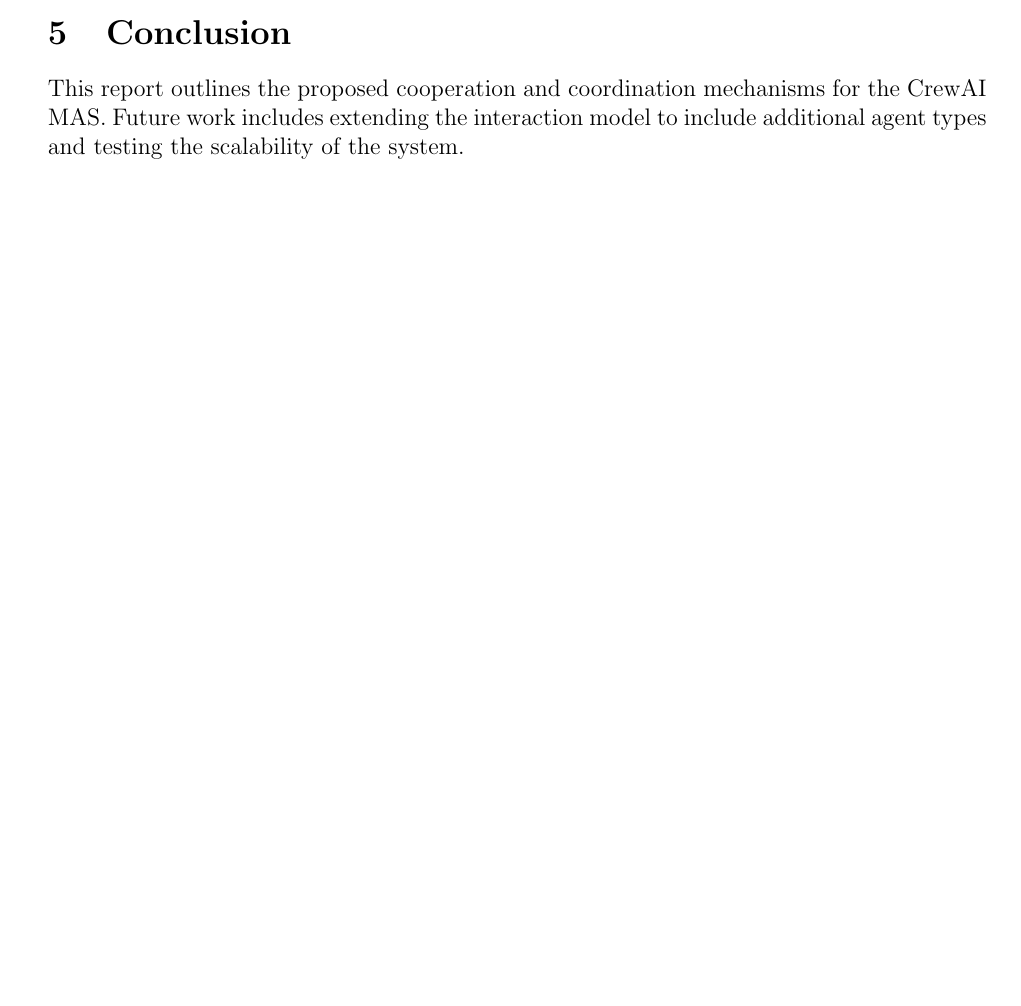
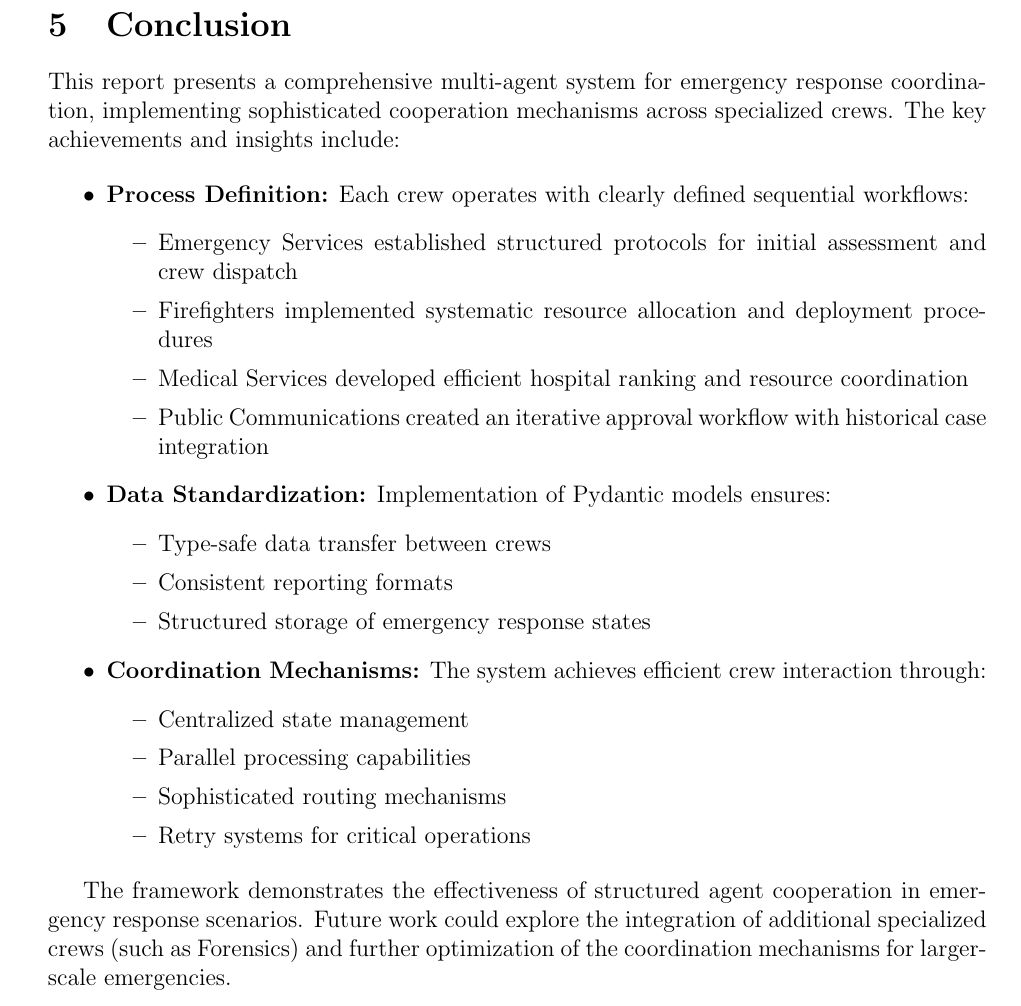
Before and after one commit to ZachParent/mai-multi-agent-systems, a LaTeX document (practical/reports/task2-report/main.tex): part of page 17 of 17 before the commit and part of page 18 of 18 after it, cut so that both start at the same text, the shorter picture padded with empty space. Compiled offline with pdfLaTeX.

Commit message:
add report conclusion

```diff
--- a/practical/reports/task2-report/main.tex
+++ b/practical/reports/task2-report/main.tex
@@ -86,7 +86,33 @@ has been excluded in order to maintain the focus on the core objectives.
 
 
 \section{Conclusion}
-This report outlines the proposed cooperation and coordination mechanisms for the CrewAI MAS. Future work includes extending the interaction model to include additional agent types and testing the scalability of the system.
+This report presents a comprehensive multi-agent system for emergency response coordination, implementing sophisticated cooperation mechanisms across specialized crews. The key achievements and insights include:
 
+\begin{itemize}
+    \item \textbf{Process Definition:} Each crew operates with clearly defined sequential workflows:
+    \begin{itemize}
+        \item Emergency Services established structured protocols for initial assessment and crew dispatch
+        \item Firefighters implemented systematic resource allocation and deployment procedures
+        \item Medical Services developed efficient hospital ranking and resource coordination
+        \item Public Communications created an iterative approval workflow with historical case integration
+    \end{itemize}
+
+    \item \textbf{Data Standardization:} Implementation of Pydantic models ensures:
+    \begin{itemize}
+        \item Type-safe data transfer between crews
+        \item Consistent reporting formats
+        \item Structured storage of emergency response states
+    \end{itemize}
+
+    \item \textbf{Coordination Mechanisms:} The system achieves efficient crew interaction through:
+    \begin{itemize}
+        \item Centralized state management
+        \item Parallel processing capabilities
+        \item Sophisticated routing mechanisms
+        \item Retry systems for critical operations
+    \end{itemize}
+\end{itemize}
+
+The framework demonstrates the effectiveness of structured agent cooperation in emergency response scenarios. Future work could explore the integration of additional specialized crews (such as Forensics) and further optimization of the coordination mechanisms for larger-scale emergencies.
 
 \end{document}
```
Also changed, not shown: practical/reports/task2-report/main.pdf.
